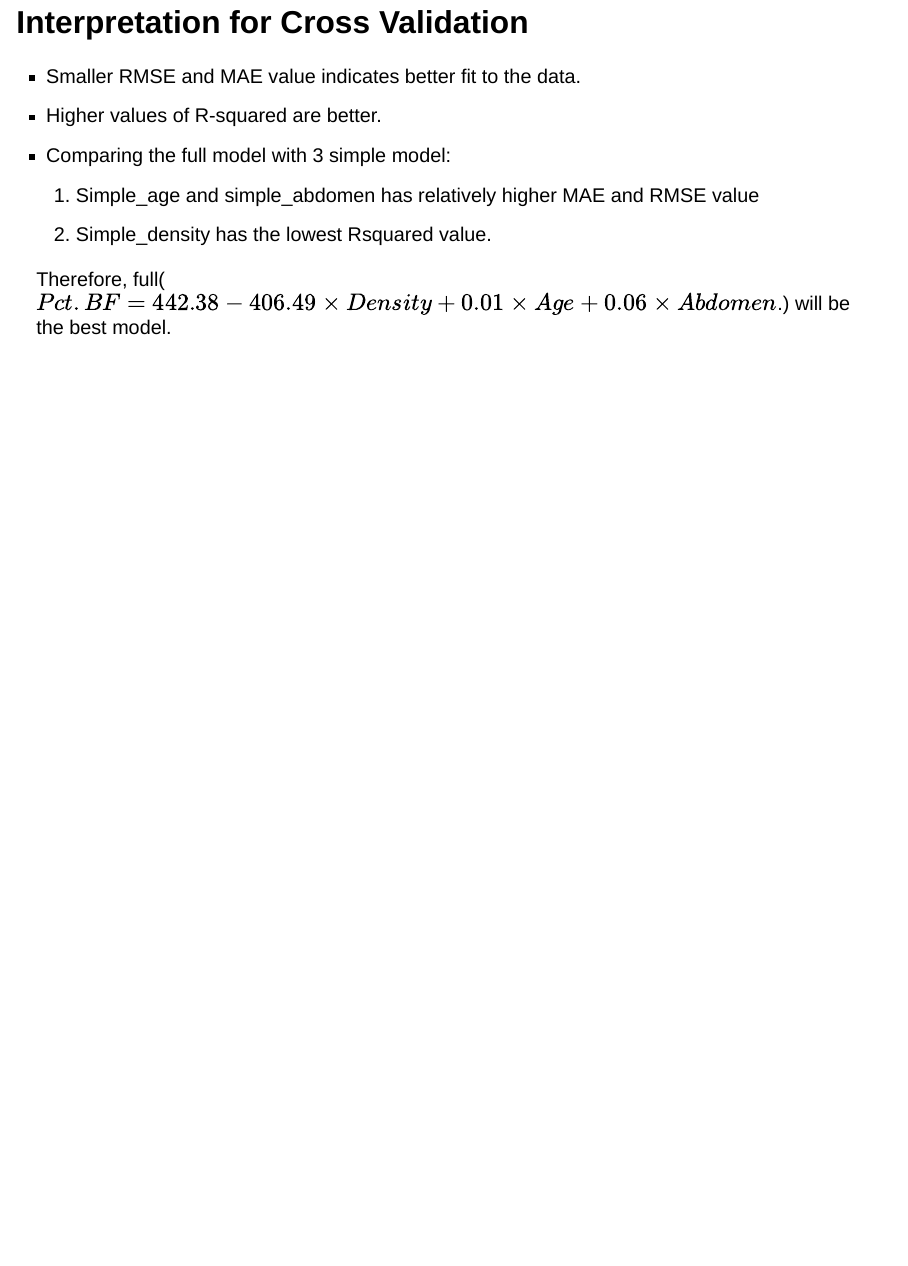
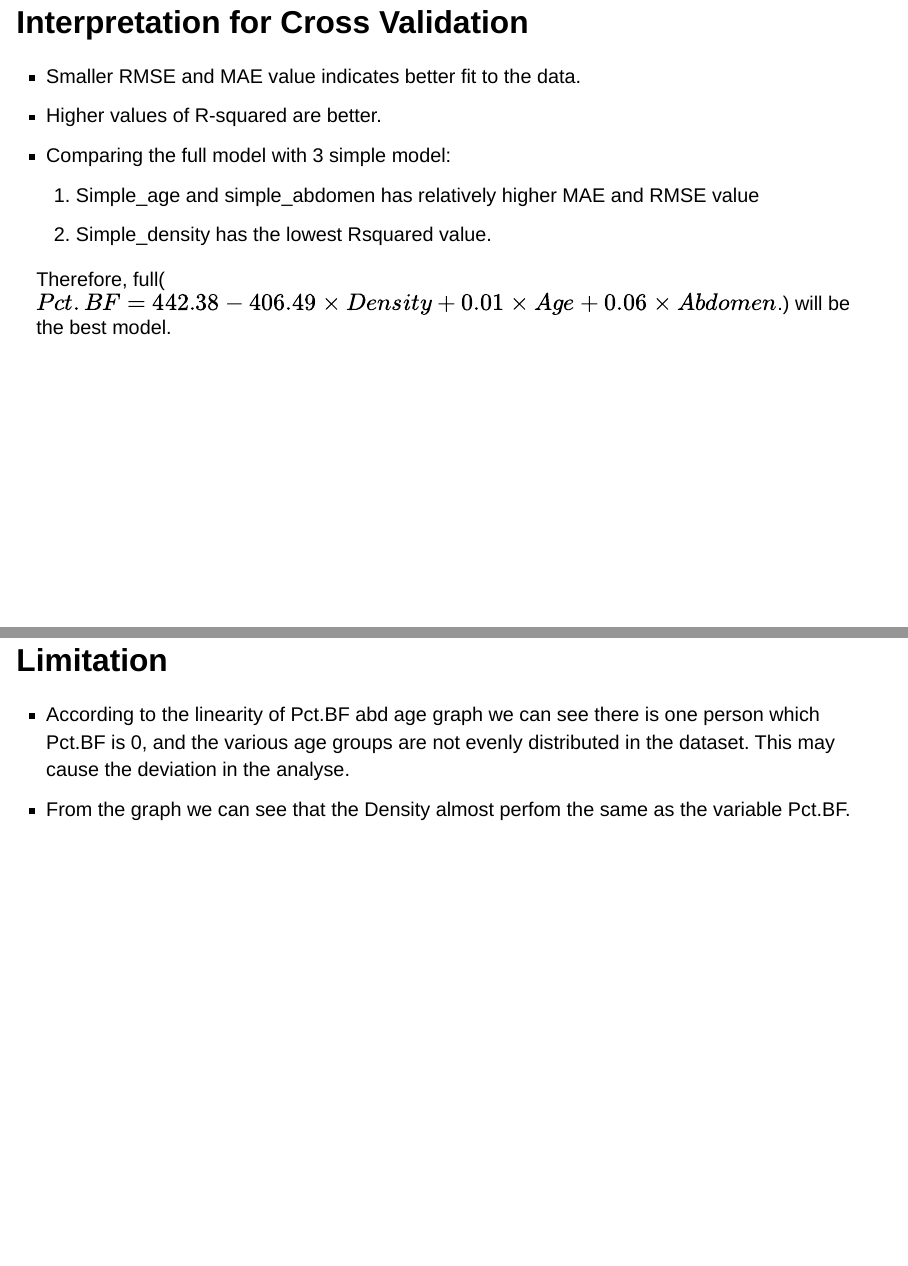
Before and after one commit to LimJoanne/Body-Fat-Percentage-Analysis, a Quarto document (Body Fat Percentage Presentation.qmd): page 19 of 19 before the commit and pages 19 and 20 of 20 after it, the two joined at a grey line. Rendered offline with R 4.5, knitr and Pandoc in place of Quarto, with nearby package versions; drawn as Slidy slides in place of the format the file asks for; some code elsewhere in the file could not run offline.

Commit message:
add limitation at the end

```diff
--- a/Body Fat Percentage Presentation.qmd
+++ b/Body Fat Percentage Presentation.qmd
@@ -301,3 +303,7 @@ grid.arrange(g1, g2, g3, ncol = 1)
 2. Simple_density has the lowest Rsquared value.
 
 Therefore, full($Pct.BF = 442.38 - 406.49 \times Density + 0.01 \times Age + 0.06 \times Abdomen$.) will be the best model.
+
+## Limitation
+- According to the linearity of Pct.BF abd age graph we can see there is one person which Pct.BF is 0, and the various age groups are not evenly distributed in the dataset. This may cause the deviation in the analyse.
+- From the graph we can see that the Density almost perfom the same as the variable Pct.BF.
```
Also changed, not shown: Body Fat Percentage Presentation.qmd (2 more changed lines).
